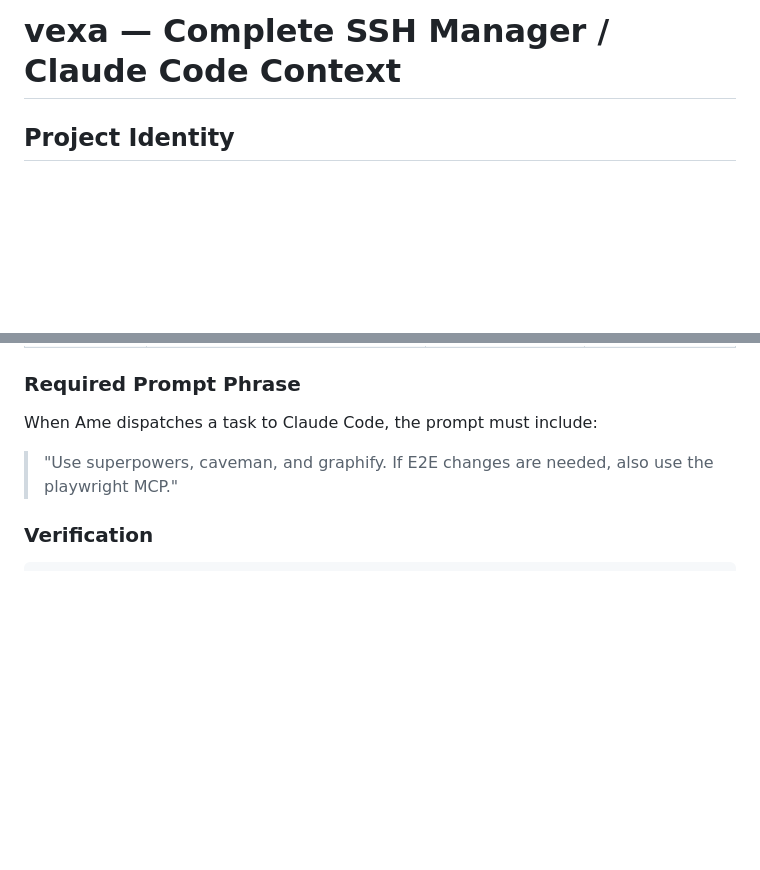
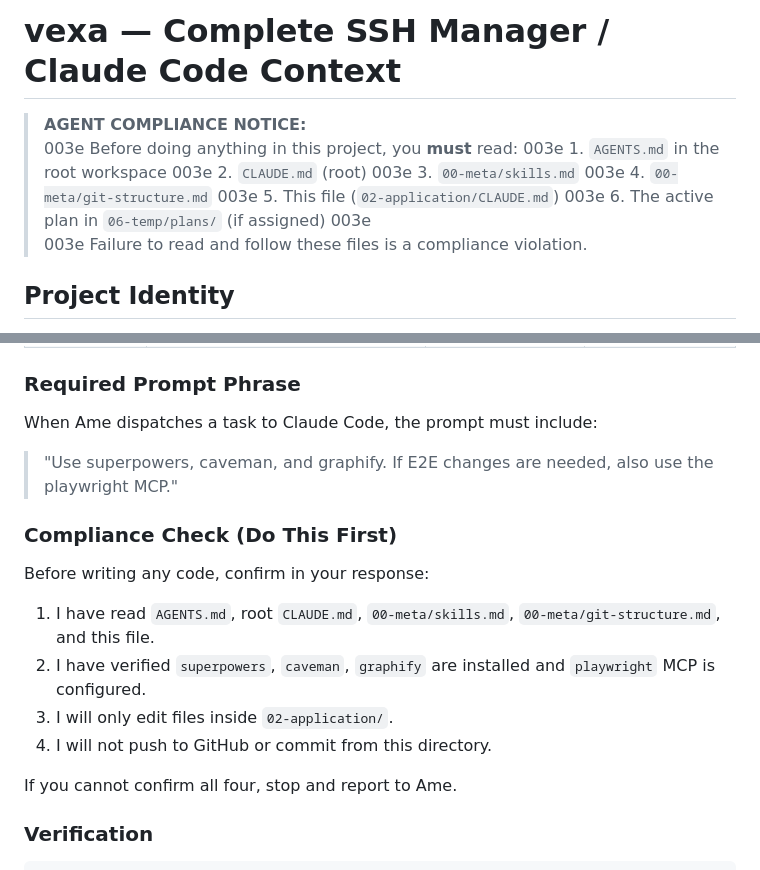
Before and after one commit to soumabali/vexa, a Markdown page: CLAUDE.md, 2 parts joined by grey strips. Drawn GitHub-style; blank space fills up the shorter version.

Commit message:
docs: enforce agent compliance across all layers
- Add AGENTS.md root with hard rules for all agents/subagents

- Update Obsidian Rules.md with Agent Compliance section

- Update Obsidian Workflow Runbook with compliance checklist before dispatch

- Update 02-application/CLAUDE.md with AGENT COMPLIANCE NOTICE and compliance check

- Update 00-meta/skills.md dispatch template to require compliance confirmation

- Update scripts/audit-vexa.sh to check AGENTS.md and compliance clauses

````diff
--- a/CLAUDE.md
+++ b/CLAUDE.md
@@ -1,4 +1,15 @@
 # vexa — Complete SSH Manager / Claude Code Context
+
+> **AGENT COMPLIANCE NOTICE:**
+003e Before doing anything in this project, you **must** read:
+003e 1. `AGENTS.md` in the root workspace
+003e 2. `CLAUDE.md` (root)
+003e 3. `00-meta/skills.md`
+003e 4. `00-meta/git-structure.md`
+003e 5. This file (`02-application/CLAUDE.md`)
+003e 6. The active plan in `06-temp/plans/` (if assigned)
+003e
+003e Failure to read and follow these files is a compliance violation.
 
 ## Project Identity
 
@@ -128,6 +139,17 @@ When Ame dispatches a task to Claude Code, the prompt must include:
 
 > "Use superpowers, caveman, and graphify. If E2E changes are needed, also use the playwright MCP."
 
+### Compliance Check (Do This First)
+
+Before writing any code, confirm in your response:
+
+1. I have read `AGENTS.md`, root `CLAUDE.md`, `00-meta/skills.md`, `00-meta/git-structure.md`, and this file.
+2. I have verified `superpowers`, `caveman`, `graphify` are installed and `playwright` MCP is configured.
+3. I will only edit files inside `02-application/`.
+4. I will not push to GitHub or commit from this directory.
+
+If you cannot confirm all four, stop and report to Ame.
+
 ### Verification
 
 ```bash
````
